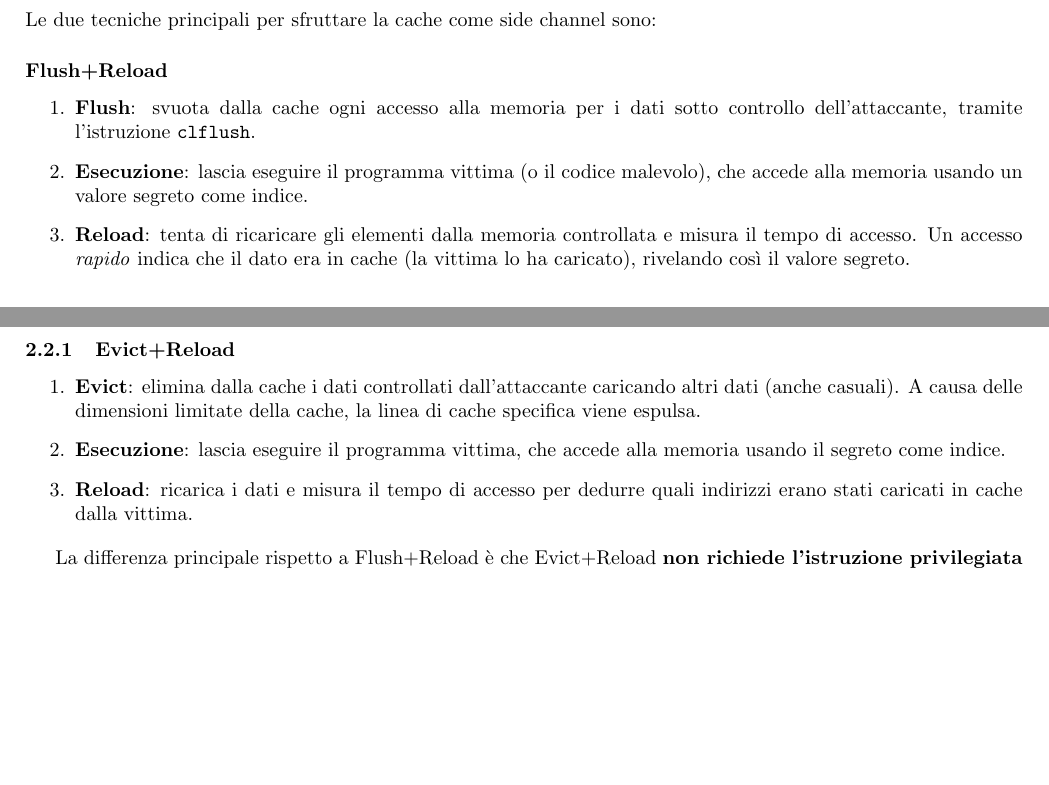
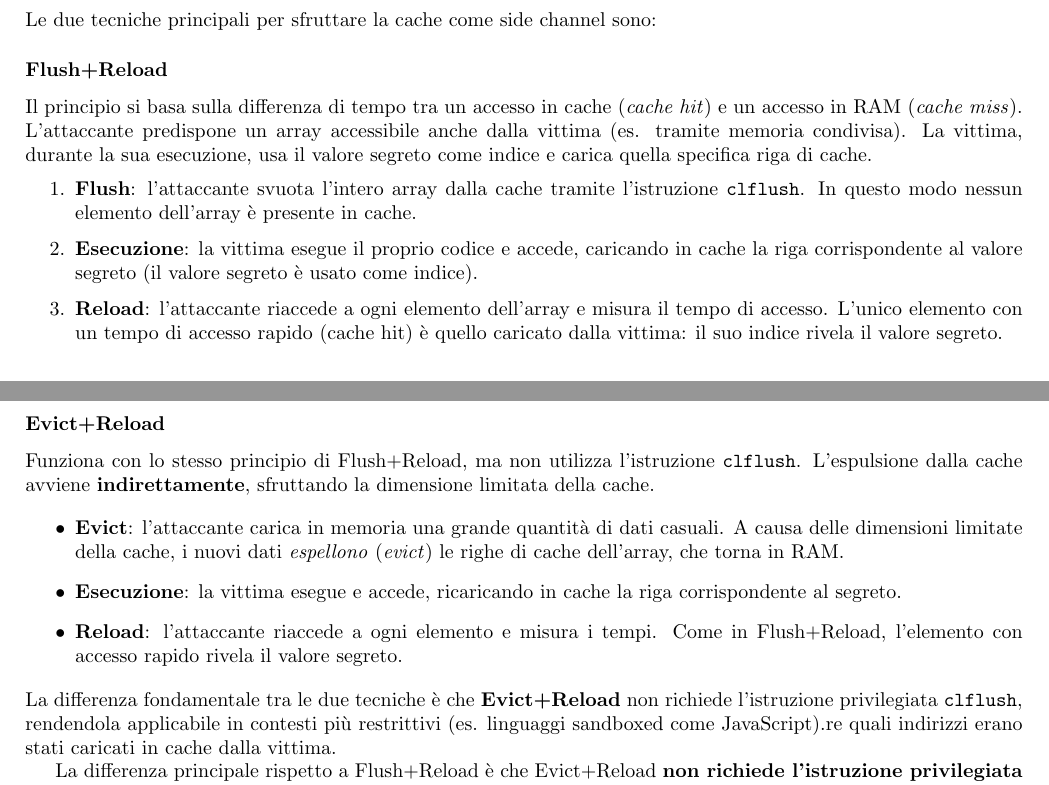
Before and after one commit to GiuliaAgozzino/uni-notes, a LaTeX document (sicurezza_reti/sicurezza_reti.tex): two parts of pages 14 and 15 of 15, joined at a grey line, cut so that both start at the same text, the shorter picture padded with empty space. Compiled offline with pdfLaTeX.

Commit message:
autosave

```diff
--- a/sicurezza_reti/sicurezza_reti.tex
+++ b/sicurezza_reti/sicurezza_reti.tex
@@ -768,18 +768,37 @@ Nel contesto di Meltdown e Spectre, gli attacchi side channel sono resi possibil
 Le due tecniche principali per sfruttare la cache come side channel sono:
 
 \subsubsection*{Flush+Reload}
+
+Il principio si basa sulla differenza di tempo tra un accesso in cache
+(\textit{cache hit}) e un accesso in RAM (\textit{cache miss}). L'attaccante predispone un array accessibile anche dalla vittima (es. tramite memoria condivisa). La vittima, durante la sua esecuzione, usa il valore segreto come indice e carica quella specifica riga di cache.
+
 \begin{enumerate}
-    \item \textbf{Flush}: svuota dalla cache ogni accesso alla memoria per i dati sotto controllo dell'attaccante, tramite l'istruzione \texttt{clflush}.
-    \item \textbf{Esecuzione}: lascia eseguire il programma vittima (o il codice malevolo), che accede alla memoria usando un valore segreto come indice.
-    \item \textbf{Reload}: tenta di ricaricare gli elementi dalla memoria controllata e misura il tempo di accesso. Un accesso \textit{rapido} indica che il dato era in cache (la vittima lo ha caricato), rivelando così il valore segreto.
+    \item \textbf{Flush}: l'attaccante svuota l'intero array
+    dalla cache tramite l'istruzione \texttt{clflush}. In questo modo nessun elemento dell'array è presente in cache.
+
+    \item \textbf{Esecuzione}: la vittima esegue il proprio codice e accede, caricando in cache la riga corrispondente al valore segreto (il valore segreto è usato come indice).
+
+    \item \textbf{Reload}: l'attaccante riaccede a ogni elemento dell'array e misura il tempo di accesso. L'unico elemento con un tempo di accesso rapido (cache hit) è quello caricato dalla vittima: il suo indice rivela il valore segreto.
 \end{enumerate}
 
-\subsubsection{Evict+Reload}
-\begin{enumerate}
-    \item \textbf{Evict}: elimina dalla cache i dati controllati dall'attaccante caricando altri dati (anche casuali). A causa delle dimensioni limitate della cache, la linea di cache specifica viene espulsa.
-    \item \textbf{Esecuzione}: lascia eseguire il programma vittima, che accede alla memoria usando il segreto come indice.
-    \item \textbf{Reload}: ricarica i dati e misura il tempo di accesso per dedurre quali indirizzi erano stati caricati in cache dalla vittima.
-\end{enumerate}
+\subsubsection*{Evict+Reload}
+
+Funziona con lo stesso principio di Flush+Reload, ma non utilizza
+l'istruzione \texttt{clflush}. L'espulsione dalla cache avviene
+\textbf{indirettamente}, sfruttando la dimensione limitata della cache.
+
+\begin{itemize}
+    \item \textbf{Evict}: l'attaccante carica in memoria una grande quantità di dati casuali. A causa delle dimensioni limitate della cache, i nuovi dati \textit{espellono} (\textit{evict}) le righe di cache dell'array, che torna in RAM.
+
+    \item \textbf{Esecuzione}: la vittima esegue e accede, ricaricando in cache la riga corrispondente al segreto.
+
+    \item \textbf{Reload}: l'attaccante riaccede a ogni elemento e misura i tempi. Come in Flush+Reload, l'elemento con accesso rapido rivela il valore segreto.
+\end{itemize}
+
+\noindent La differenza fondamentale tra le due tecniche è che
+\textbf{Evict+Reload} non richiede l'istruzione privilegiata
+\texttt{clflush}, rendendola applicabile in contesti più restrittivi
+(es. linguaggi sandboxed come JavaScript).re quali indirizzi erano stati caricati in cache dalla vittima.
 
 La differenza principale rispetto a Flush+Reload è che Evict+Reload \textbf{non richiede l'istruzione privilegiata \texttt{clflush}}: l'espulsione dalla cache avviene indirettamente caricando altri dati.
 
```
Also changed, not shown: sicurezza_reti/sicurezza_reti.pdf, sicurezza_reti/sicurezza_reti.tex (2 more changed lines), 2 other files.
